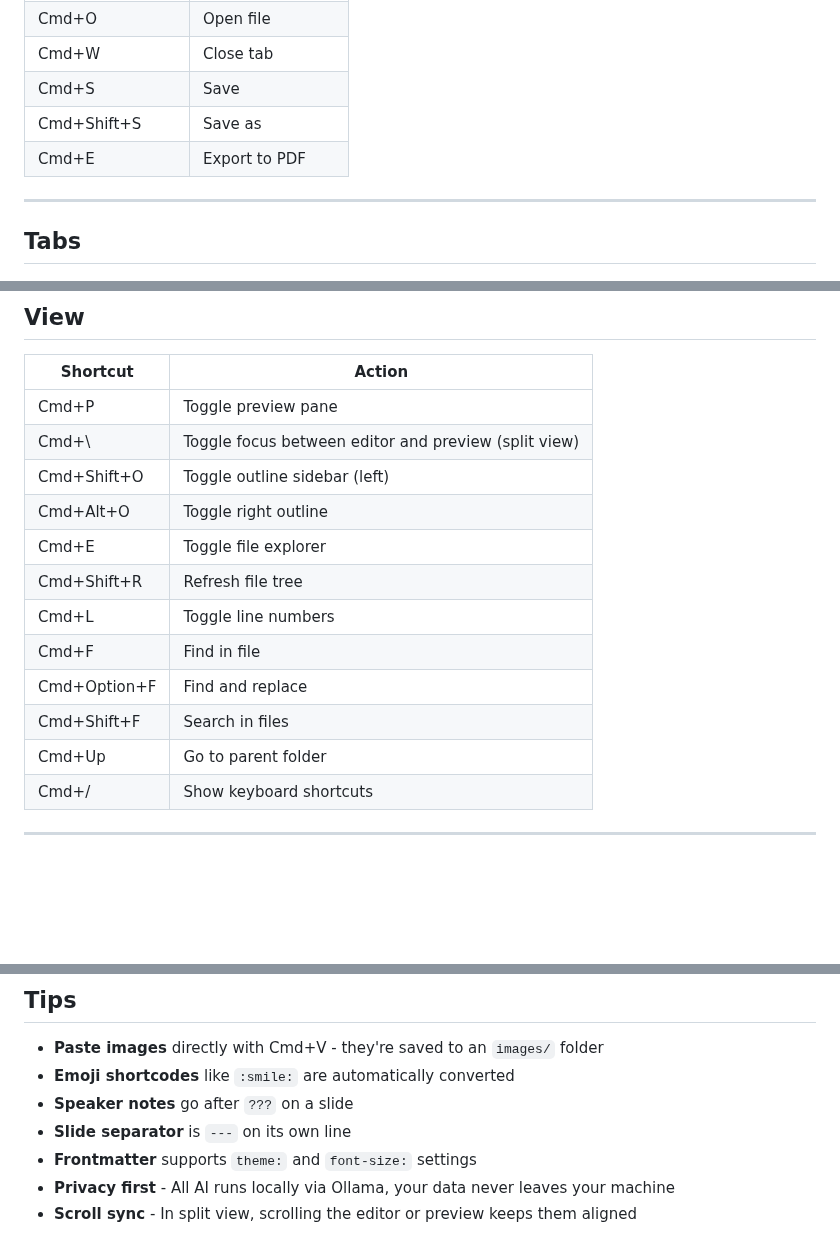
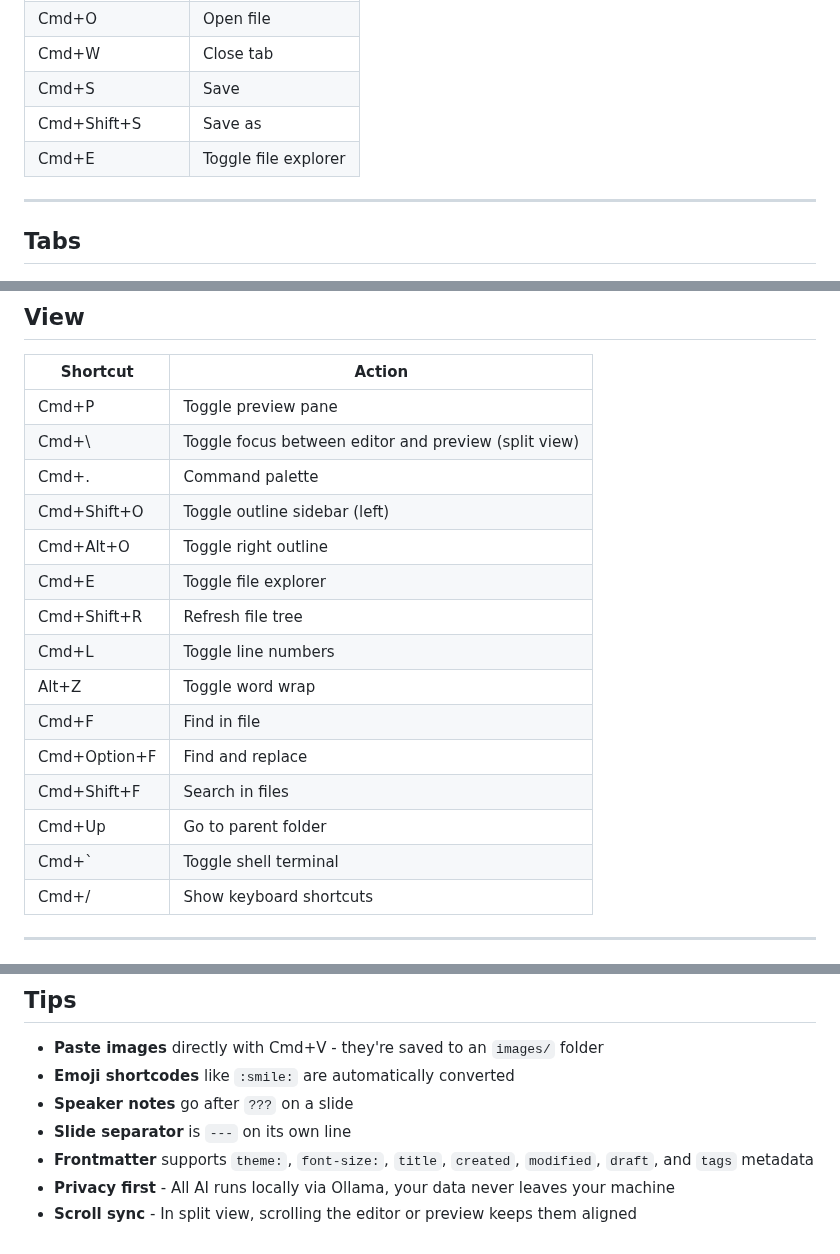
Before and after one commit to jacqinthebox/vomit-vnext, a Markdown page: SHORTCUTS.md, 3 parts joined by grey strips. Rendered like a GitHub page; blank space fills up the shorter version.

Commit message:
chore: update SHORTCUTS.md with missing shortcuts and metadata info
- Add Cmd+. (Command Palette), Alt+Z (Word Wrap), Cmd+` (Shell Terminal)
- Fix Cmd+E description: was 'Export to PDF', now 'Toggle file explorer'
- Update frontmatter tip to mention new metadata fields

Co-authored-by: Copilot <223556219+Copilot@users.noreply.github.com>

```diff
--- a/SHORTCUTS.md
+++ b/SHORTCUTS.md
@@ -17,7 +17,7 @@ Press **Cmd+/** to open this help at any time.
 | Cmd+W | Close tab |
 | Cmd+S | Save |
 | Cmd+Shift+S | Save as |
-| Cmd+E | Export to PDF |
+| Cmd+E | Toggle file explorer |
 
 ---
 
@@ -40,15 +40,18 @@ Press **Cmd+/** to open this help at any time.
 |----------|--------|
 | Cmd+P | Toggle preview pane |
 | Cmd+\\ | Toggle focus between editor and preview (split view) |
+| Cmd+. | Command palette |
 | Cmd+Shift+O | Toggle outline sidebar (left) |
 | Cmd+Alt+O | Toggle right outline |
 | Cmd+E | Toggle file explorer |
 | Cmd+Shift+R | Refresh file tree |
 | Cmd+L | Toggle line numbers |
+| Alt+Z | Toggle word wrap |
 | Cmd+F | Find in file |
 | Cmd+Option+F | Find and replace |
 | Cmd+Shift+F | Search in files |
 | Cmd+Up | Go to parent folder |
+| Cmd+` | Toggle shell terminal |
 | Cmd+/ | Show keyboard shortcuts |
 
 ---
@@ -182,6 +185,6 @@ When the picker is closed, `↑`/`↓` navigate command history (persisted acros
 - **Emoji shortcodes** like `:smile:` are automatically converted
 - **Speaker notes** go after `???` on a slide
 - **Slide separator** is `---` on its own line
-- **Frontmatter** supports `theme:` and `font-size:` settings
+- **Frontmatter** supports `theme:`, `font-size:`, `title`, `created`, `modified`, `draft`, and `tags` metadata
 - **Privacy first** - All AI runs locally via Ollama, your data never leaves your machine
 - **Scroll sync** - In split view, scrolling the editor or preview keeps them aligned
```
